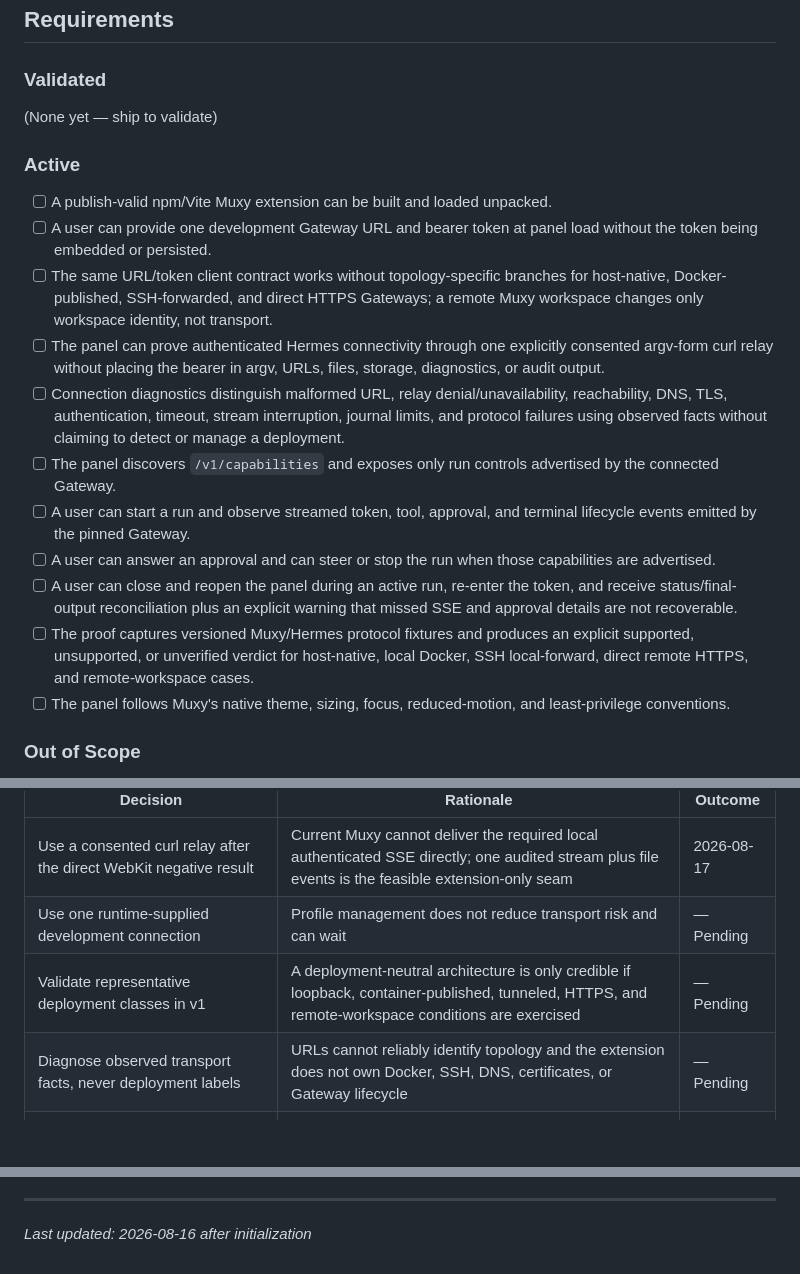
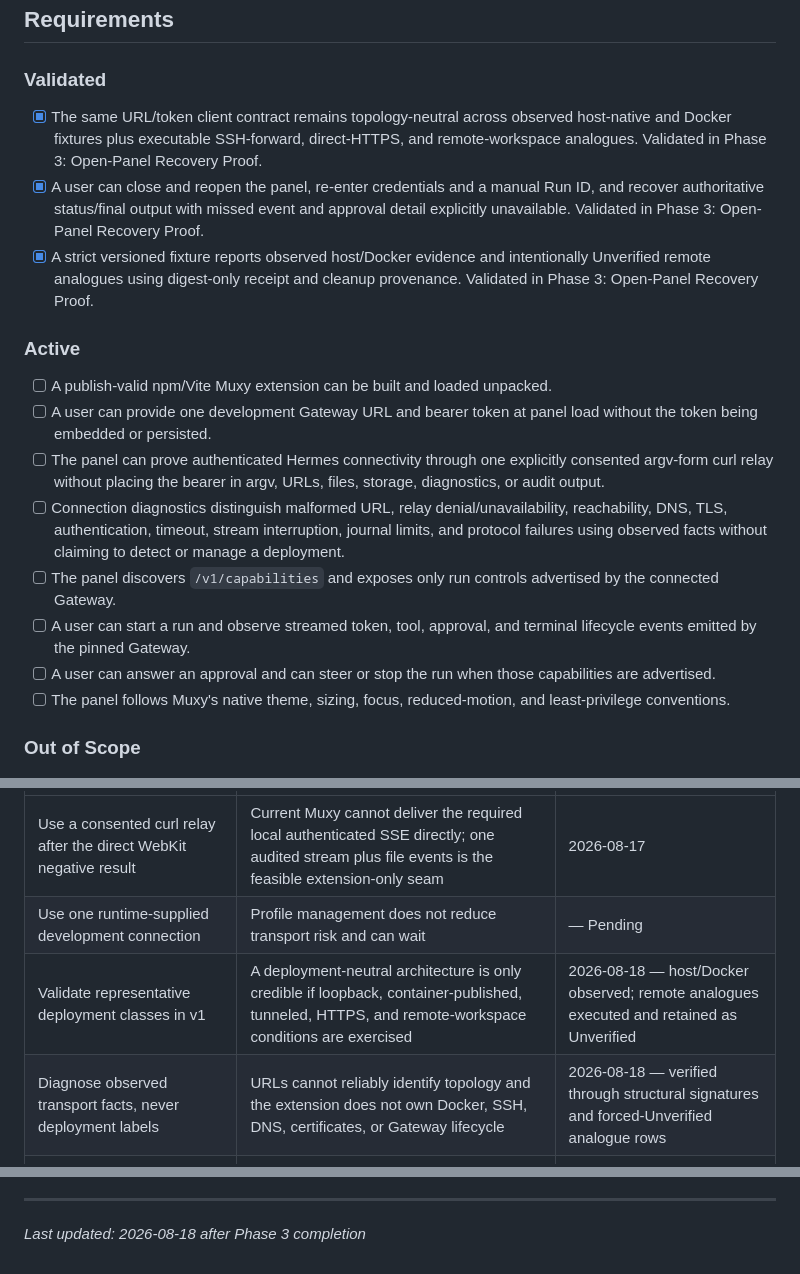
Before and after one commit to gabeosx/muxy-hermes-extension, a Markdown page: .planning/PROJECT.md, 3 parts joined by grey strips. Drawn GitHub-style; blank space fills up the shorter version.

Commit message:
docs(phase-03): evolve PROJECT.md after phase completion

```diff
--- a/.planning/PROJECT.md
+++ b/.planning/PROJECT.md
@@ -12,20 +12,19 @@ Prove secure, authenticated, streamed Hermes run control across representative H
 
 ### Validated
 
-(None yet — ship to validate)
+- [x] The same URL/token client contract remains topology-neutral across observed host-native and Docker fixtures plus executable SSH-forward, direct-HTTPS, and remote-workspace analogues. Validated in Phase 3: Open-Panel Recovery Proof.
+- [x] A user can close and reopen the panel, re-enter credentials and a manual Run ID, and recover authoritative status/final output with missed event and approval detail explicitly unavailable. Validated in Phase 3: Open-Panel Recovery Proof.
+- [x] A strict versioned fixture reports observed host/Docker evidence and intentionally Unverified remote analogues using digest-only receipt and cleanup provenance. Validated in Phase 3: Open-Panel Recovery Proof.
 
 ### Active
 
 - [ ] A publish-valid npm/Vite Muxy extension can be built and loaded unpacked.
 - [ ] A user can provide one development Gateway URL and bearer token at panel load without the token being embedded or persisted.
-- [ ] The same URL/token client contract works without topology-specific branches for host-native, Docker-published, SSH-forwarded, and direct HTTPS Gateways; a remote Muxy workspace changes only workspace identity, not transport.
 - [ ] The panel can prove authenticated Hermes connectivity through one explicitly consented argv-form curl relay without placing the bearer in argv, URLs, files, storage, diagnostics, or audit output.
 - [ ] Connection diagnostics distinguish malformed URL, relay denial/unavailability, reachability, DNS, TLS, authentication, timeout, stream interruption, journal limits, and protocol failures using observed facts without claiming to detect or manage a deployment.
 - [ ] The panel discovers `/v1/capabilities` and exposes only run controls advertised by the connected Gateway.
 - [ ] A user can start a run and observe streamed token, tool, approval, and terminal lifecycle events emitted by the pinned Gateway.
 - [ ] A user can answer an approval and can steer or stop the run when those capabilities are advertised.
-- [ ] A user can close and reopen the panel during an active run, re-enter the token, and receive status/final-output reconciliation plus an explicit warning that missed SSE and approval details are not recoverable.
-- [ ] The proof captures versioned Muxy/Hermes protocol fixtures and produces an explicit supported, unsupported, or unverified verdict for host-native, local Docker, SSH local-forward, direct remote HTTPS, and remote-workspace cases.
 - [ ] The panel follows Muxy's native theme, sizing, focus, reduced-motion, and least-privilege conventions.
 
 ### Out of Scope
@@ -67,8 +66,8 @@ The direct authenticated panel-streaming experiment has produced its negative re
 |----------|-----------|---------|
 | Use a consented curl relay after the direct WebKit negative result | Current Muxy cannot deliver the required local authenticated SSE directly; one audited stream plus file events is the feasible extension-only seam | 2026-08-17 |
 | Use one runtime-supplied development connection | Profile management does not reduce transport risk and can wait | — Pending |
-| Validate representative deployment classes in v1 | A deployment-neutral architecture is only credible if loopback, container-published, tunneled, HTTPS, and remote-workspace conditions are exercised | — Pending |
-| Diagnose observed transport facts, never deployment labels | URLs cannot reliably identify topology and the extension does not own Docker, SSH, DNS, certificates, or Gateway lifecycle | — Pending |
+| Validate representative deployment classes in v1 | A deployment-neutral architecture is only credible if loopback, container-published, tunneled, HTTPS, and remote-workspace conditions are exercised | 2026-08-18 — host/Docker observed; remote analogues executed and retained as Unverified |
+| Diagnose observed transport facts, never deployment labels | URLs cannot reliably identify topology and the extension does not own Docker, SSH, DNS, certificates, or Gateway lifecycle | 2026-08-18 — verified through structural signatures and forced-Unverified analogue rows |
 | Keep the bearer token only in transient panel/exec-stdin memory | Muxy has no extension keychain/secret setting; stdin is omitted from Muxy's consent/audit summary while argv is recorded | 2026-08-17 |
 | Limit rich run ownership to the open panel | The background runtime cannot read the workspace journal and panels are recreated across project lifecycle events | 2026-08-17 |
 | Keep rich stream ownership panel-local | Muxy background cannot read the journal; closed-panel rich alerts and replay remain deferred | 2026-08-17 |
@@ -93,4 +92,4 @@ This document evolves at phase transitions and milestone boundaries.
 4. Update Context with current state
 
 ---
-*Last updated: 2026-08-16 after initialization*
+*Last updated: 2026-08-18 after Phase 3 completion*
```
